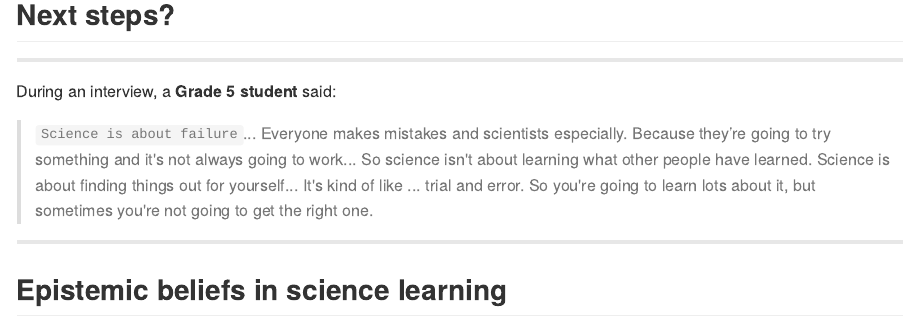
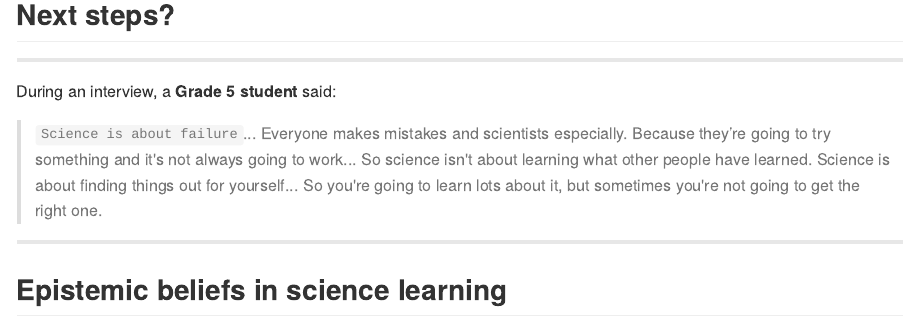
Before and after one commit to dirkchen/kbsi13-pi, an R Markdown document (index.Rmd): the page in a window 1100 px wide, from 1320 px down. The pictures show the output file index.md that the author committed with the source, drawn offline in the style of GitHub.

Commit message:
publishing deck

```diff
--- a/index.Rmd
+++ b/index.Rmd
@@ -78,7 +78,7 @@ github      : {user: dirkchen, repo: kbsi13-pi}
 
 During an interview, a **Grade 5 student** said:
 
-> `Science is about failure`... Everyone makes mistakes and scientists especially. Because they’re going to try something and it's not always going to work... So science isn't about learning what other people have learned. Science is about finding things out for yourself... It's kind of like ... trial and error. So you're going to learn lots about it, but sometimes you're not going to get the right one.
+> `Science is about failure`... Everyone makes mistakes and scientists especially. Because they’re going to try something and it's not always going to work... So science isn't about learning what other people have learned. Science is about finding things out for yourself... So you're going to learn lots about it, but sometimes you're not going to get the right one.
 
 ---
 
```
Also changed, not shown: index.html, index.md, 1 other file.
